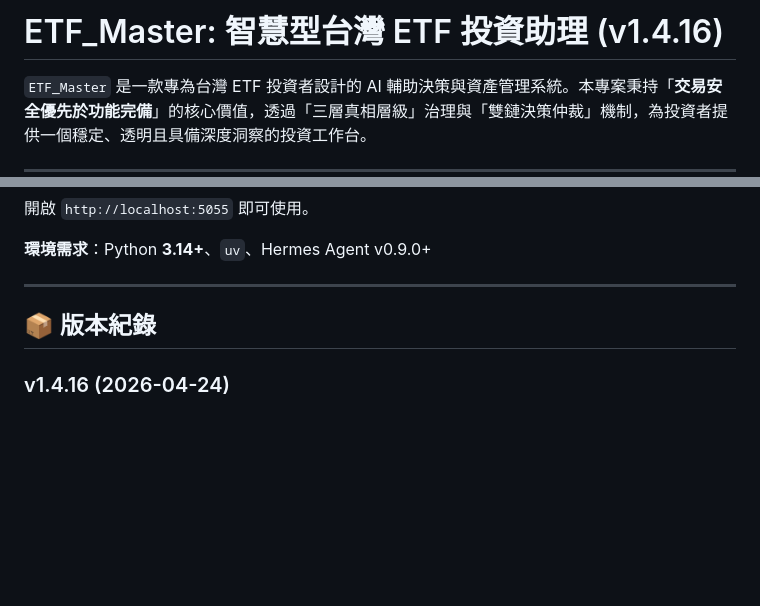
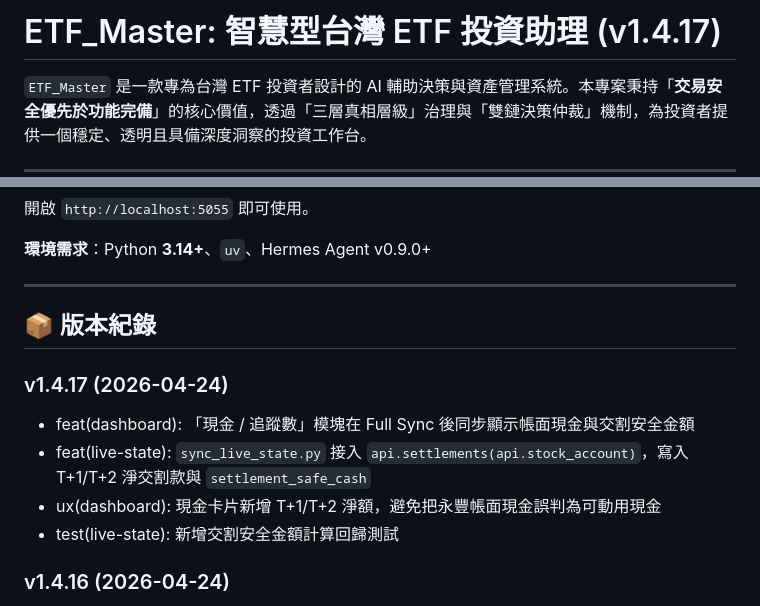
Before and after one commit to tutumomo/etf_master, a Markdown page: README.md, 2 parts joined by grey strips. Drawn GitHub-style; blank space fills up the shorter version.

Commit message:
docs: update root README for v1.4.17

```diff
--- a/README.md
+++ b/README.md
@@ -1,4 +1,4 @@
-# ETF_Master: 智慧型台灣 ETF 投資助理 (v1.4.16)
+# ETF_Master: 智慧型台灣 ETF 投資助理 (v1.4.17)
 
 `ETF_Master` 是一款專為台灣 ETF 投資者設計的 AI 輔助決策與資產管理系統。本專案秉持「**交易安全優先於功能完備**」的核心價值，透過「三層真相層級」治理與「雙鏈決策仲裁」機制，為投資者提供一個穩定、透明且具備深度洞察的投資工作台。
 
@@ -108,6 +108,12 @@ AGENT_ID=etf_master .venv/bin/python3 -m uvicorn dashboard.app:app --host 0.0.0.
 
 ## 📦 版本紀錄
 
+### v1.4.17 (2026-04-24)
+- feat(dashboard): 「現金 / 追蹤數」模塊在 Full Sync 後同步顯示帳面現金與交割安全金額
+- feat(live-state): `sync_live_state.py` 接入 `api.settlements(api.stock_account)`，寫入 T+1/T+2 淨交割款與 `settlement_safe_cash`
+- ux(dashboard): 現金卡片新增 T+1/T+2 淨額，避免把永豐帳面現金誤判為可動用現金
+- test(live-state): 新增交割安全金額計算回歸測試
+
 ### v1.4.16 (2026-04-24)
 - fix(dashboard): 修復 `預覽交易` API 500，補齊 `trade_preview()` 缺失的 state context / JSON loader 接線
 - feat(dashboard): 預覽交易評分接入 AI 信心來源；當前 AI 候選標的使用 `ai_decision_response`，其他標的使用透明的 per-symbol `ai_bridge_heuristic`
```
